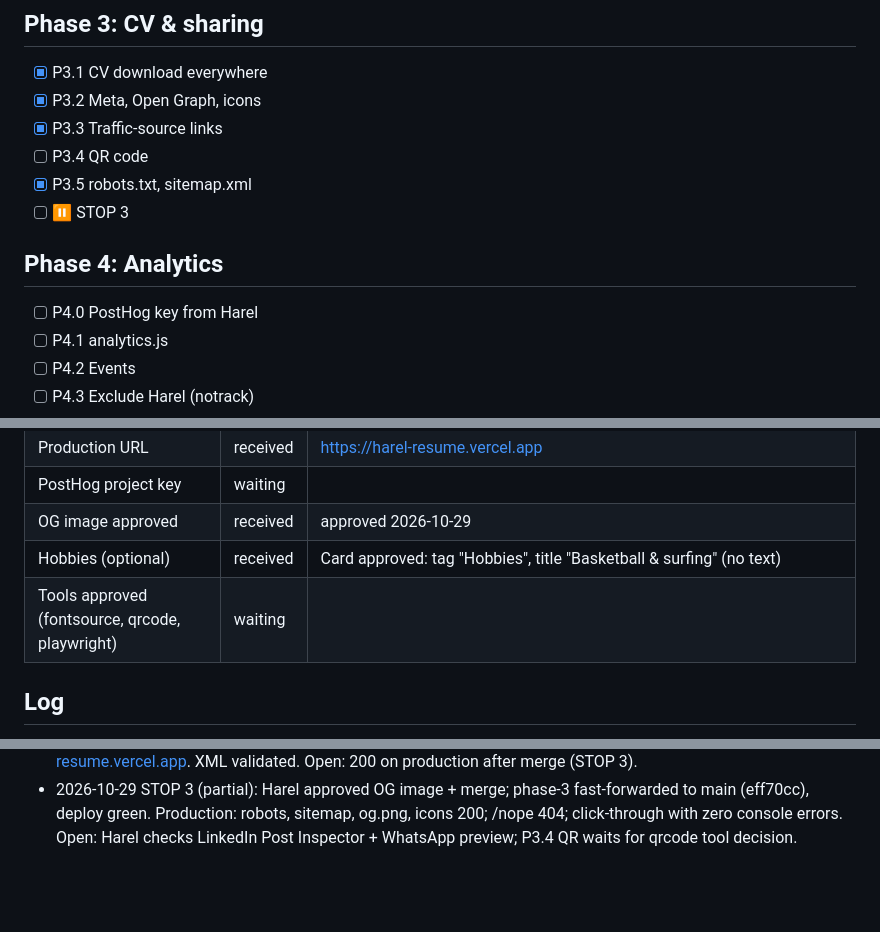
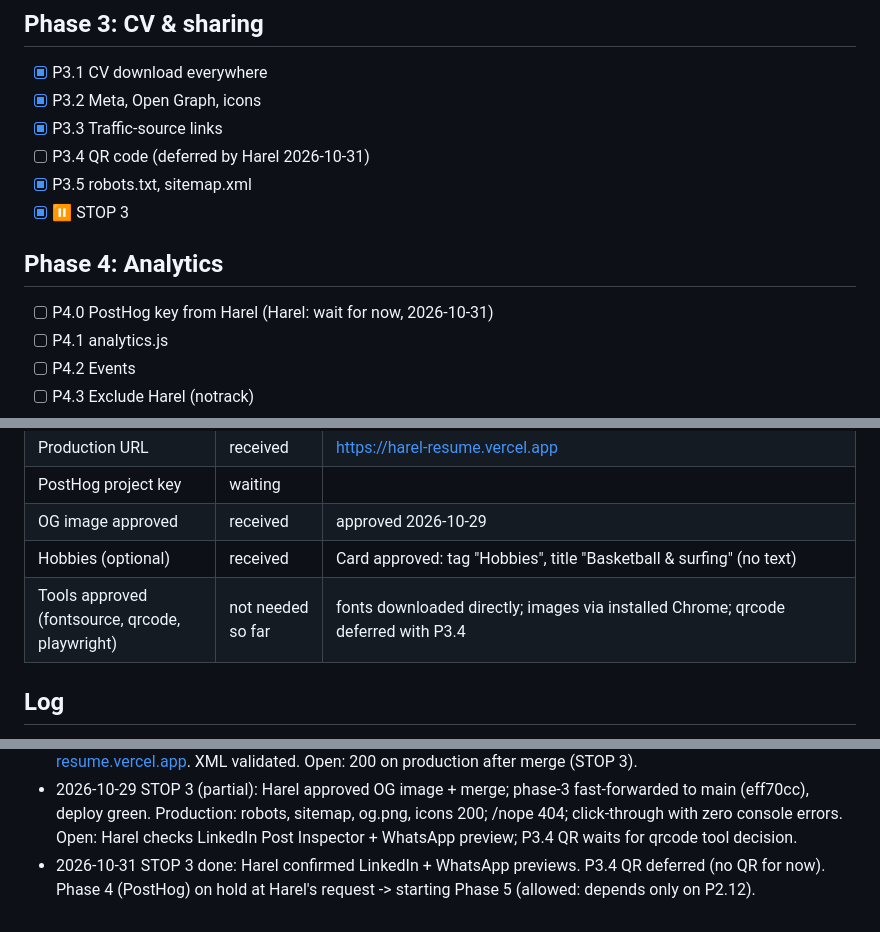
Before and after one commit to hareladiv22/harel-resume, a Markdown page: PROGRESS.md, 3 parts joined by grey strips. Drawn GitHub-style; blank space fills up the shorter version.

Commit message:
STOP 3 done; QR and analytics deferred by Harel
Co-Authored-By: Claude Opus 5.5 <noreply@anthropic.com>

```diff
--- a/PROGRESS.md
+++ b/PROGRESS.md
@@ -34,12 +34,12 @@ Agent: tick a task when its acceptance criteria pass. Add one line under "Log" p
 - [x] P3.1 CV download everywhere
 - [x] P3.2 Meta, Open Graph, icons
 - [x] P3.3 Traffic-source links
-- [ ] P3.4 QR code
+- [ ] P3.4 QR code (deferred by Harel 2026-10-31)
 - [x] P3.5 robots.txt, sitemap.xml
-- [ ] ⏸ STOP 3
+- [x] ⏸ STOP 3
 
 ## Phase 4: Analytics
-- [ ] P4.0 PostHog key from Harel
+- [ ] P4.0 PostHog key from Harel (Harel: wait for now, 2026-10-31)
 - [ ] P4.1 analytics.js
 - [ ] P4.2 Events
 - [ ] P4.3 Exclude Harel (notrack)
@@ -75,7 +75,7 @@ Agent: tick a task when its acceptance criteria pass. Add one line under "Log" p
 | PostHog project key | waiting | |
 | OG image approved | received | approved 2026-10-29 |
 | Hobbies (optional) | received | Card approved: tag "Hobbies", title "Basketball & surfing" (no text) |
-| Tools approved (fontsource, qrcode, playwright) | waiting | |
+| Tools approved (fontsource, qrcode, playwright) | not needed so far | fonts downloaded directly; images via installed Chrome; qrcode deferred with P3.4 |
 
 ## Log
 - 2026-10-29 P0.0: created all Appendix A files, .gitignore, CLAUDE.md, PROGRESS.md, public/assets/cv/.gitkeep. Open: `node --check` AC pending until Node is installed (P0.1); visual AC needs Harel (Live Server).
@@ -106,3 +106,4 @@ Agent: tick a task when its acceptance criteria pass. Add one line under "Log" p
 - 2026-10-29 P3.3: ?ref= read on load into window.visitRef (linkedin/cv/whatsapp/email/qr; unknown -> other; none -> direct), removed from URL with replaceState keeping other params and hash. README link table added. Tested headless: /?ref=linkedin#3 -> /#3, ref linkedin. deck_view wiring in P4.
 - 2026-10-29 P3.5: robots.txt (allow all + sitemap) and sitemap.xml (one URL) with https://harel-resume.vercel.app. XML validated. Open: 200 on production after merge (STOP 3).
 - 2026-10-29 STOP 3 (partial): Harel approved OG image + merge; phase-3 fast-forwarded to main (eff70cc), deploy green. Production: robots, sitemap, og.png, icons 200; /nope 404; click-through with zero console errors. Open: Harel checks LinkedIn Post Inspector + WhatsApp preview; P3.4 QR waits for qrcode tool decision.
+- 2026-10-31 STOP 3 done: Harel confirmed LinkedIn + WhatsApp previews. P3.4 QR deferred (no QR for now). Phase 4 (PostHog) on hold at Harel's request -> starting Phase 5 (allowed: depends only on P2.12).
```
